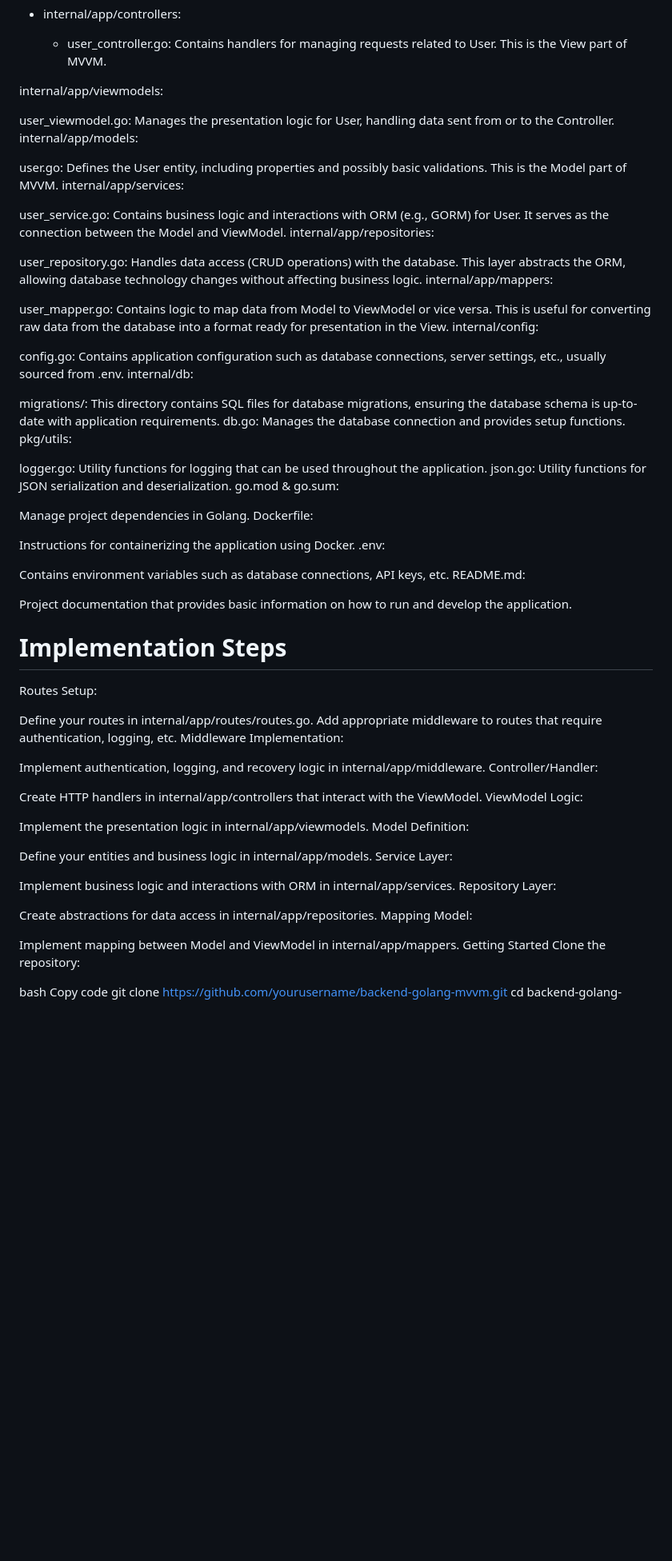
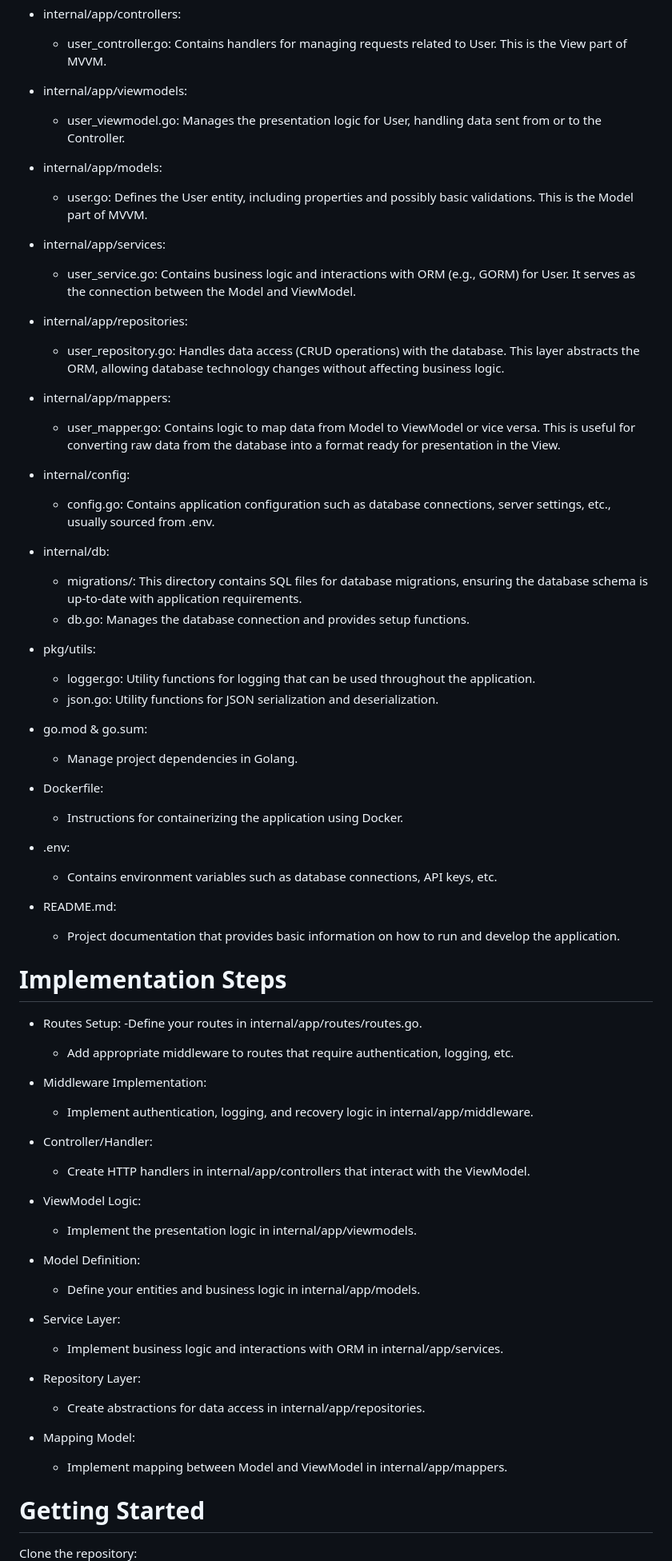
Before and after one commit to yugosh/golang-mvvm-structure, a Markdown page: README.md, the part around the change printed below. Shown: that part at 80% size. Drawn GitHub-style; blank space fills up the shorter version.

````diff
--- a/README.md
+++ b/README.md
@@ -62,75 +62,74 @@ This project implements a scalable backend architecture using the MVVM (Model-Vi
 - internal/app/controllers:
     - user_controller.go: Contains handlers for managing requests related to User. This is the View part of MVVM.
 
-internal/app/viewmodels:
+- internal/app/viewmodels:
+    - user_viewmodel.go: Manages the presentation logic for User, handling data sent from or to the Controller.
 
-user_viewmodel.go: Manages the presentation logic for User, handling data sent from or to the Controller.
-internal/app/models:
+- internal/app/models:
+    - user.go: Defines the User entity, including properties and possibly basic validations. This is the Model part of MVVM.
 
-user.go: Defines the User entity, including properties and possibly basic validations. This is the Model part of MVVM.
-internal/app/services:
+- internal/app/services:
+    - user_service.go: Contains business logic and interactions with ORM (e.g., GORM) for User. It serves as the connection between the Model and ViewModel.
 
-user_service.go: Contains business logic and interactions with ORM (e.g., GORM) for User. It serves as the connection between the Model and ViewModel.
-internal/app/repositories:
+- internal/app/repositories:
+    - user_repository.go: Handles data access (CRUD operations) with the database. This layer abstracts the ORM, allowing database technology changes without affecting business logic.
 
-user_repository.go: Handles data access (CRUD operations) with the database. This layer abstracts the ORM, allowing database technology changes without affecting business logic.
-internal/app/mappers:
+- internal/app/mappers:
+    - user_mapper.go: Contains logic to map data from Model to ViewModel or vice versa. This is useful for converting raw data from the database into a format ready for presentation in the View.
 
-user_mapper.go: Contains logic to map data from Model to ViewModel or vice versa. This is useful for converting raw data from the database into a format ready for presentation in the View.
-internal/config:
+- internal/config:
+    - config.go: Contains application configuration such as database connections, server settings, etc., usually sourced from .env.
 
-config.go: Contains application configuration such as database connections, server settings, etc., usually sourced from .env.
-internal/db:
+- internal/db:
+    - migrations/: This directory contains SQL files for database migrations, ensuring the database schema is up-to-date with application requirements.
+    - db.go: Manages the database connection and provides setup functions.
 
-migrations/: This directory contains SQL files for database migrations, ensuring the database schema is up-to-date with application requirements.
-db.go: Manages the database connection and provides setup functions.
-pkg/utils:
+- pkg/utils:
+    - logger.go: Utility functions for logging that can be used throughout the application.
+    - json.go: Utility functions for JSON serialization and deserialization.
 
-logger.go: Utility functions for logging that can be used throughout the application.
-json.go: Utility functions for JSON serialization and deserialization.
-go.mod & go.sum:
+- go.mod & go.sum:
+    - Manage project dependencies in Golang.
 
-Manage project dependencies in Golang.
-Dockerfile:
+- Dockerfile:
+    - Instructions for containerizing the application using Docker.
 
-Instructions for containerizing the application using Docker.
-.env:
+- .env:
+    - Contains environment variables such as database connections, API keys, etc.
 
-Contains environment variables such as database connections, API keys, etc.
-README.md:
-
-Project documentation that provides basic information on how to run and develop the application.
+- README.md:
+    - Project documentation that provides basic information on how to run and develop the application.
 
 # Implementation Steps
-Routes Setup:
+- Routes Setup:
+    -Define your routes in internal/app/routes/routes.go.
+    - Add appropriate middleware to routes that require authentication, logging, etc.
 
-Define your routes in internal/app/routes/routes.go.
-Add appropriate middleware to routes that require authentication, logging, etc.
-Middleware Implementation:
+- Middleware Implementation:
+    - Implement authentication, logging, and recovery logic in internal/app/middleware.
 
-Implement authentication, logging, and recovery logic in internal/app/middleware.
-Controller/Handler:
+- Controller/Handler:
+    - Create HTTP handlers in internal/app/controllers that interact with the ViewModel.
 
-Create HTTP handlers in internal/app/controllers that interact with the ViewModel.
-ViewModel Logic:
+- ViewModel Logic:
+    - Implement the presentation logic in internal/app/viewmodels.
 
-Implement the presentation logic in internal/app/viewmodels.
-Model Definition:
+- Model Definition:
+    - Define your entities and business logic in internal/app/models.
 
-Define your entities and business logic in internal/app/models.
-Service Layer:
+- Service Layer:
+    - Implement business logic and interactions with ORM in internal/app/services.
 
-Implement business logic and interactions with ORM in internal/app/services.
-Repository Layer:
+- Repository Layer:
+    - Create abstractions for data access in internal/app/repositories.
 
-Create abstractions for data access in internal/app/repositories.
-Mapping Model:
+- Mapping Model:
+    - Implement mapping between Model and ViewModel in internal/app/mappers.
 
-Implement mapping between Model and ViewModel in internal/app/mappers.
-Getting Started
+
+# Getting Started
 Clone the repository:
 
-bash
-Copy code
+```bash
 git clone https://github.com/yourusername/backend-golang-mvvm.git
 cd backend-golang-mvvm
````
Also changed, not shown: other parts of README.md (+19 -17 lines).
